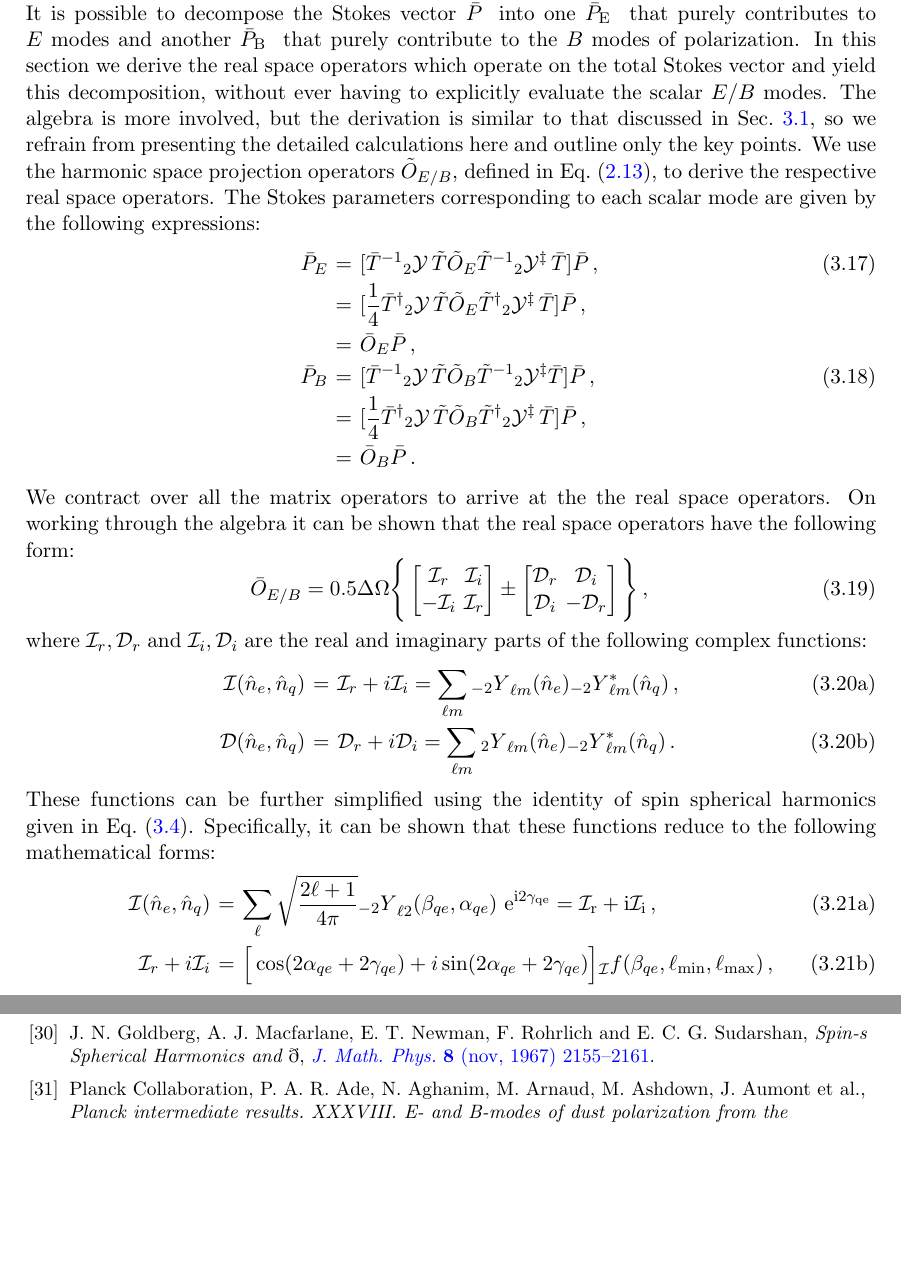
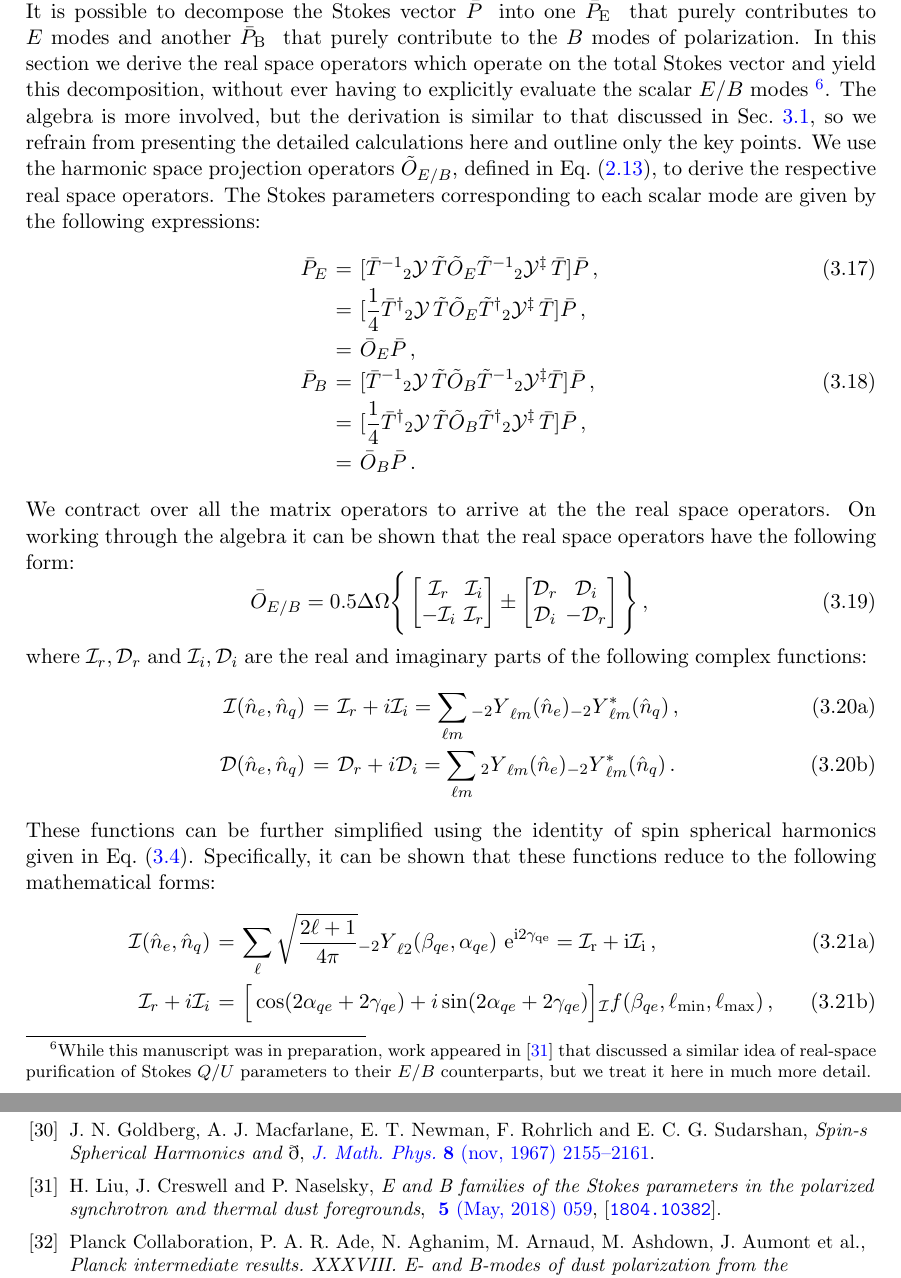
Before and after one commit to adityarotti/Real-space-QU-to-EB-translation, a LaTeX document (articles/formalism/article.tex, which reads articles/formalism/sections/real_space_formalism.tex): two parts of pages 14 and 27 of 29 before the commit and two parts of pages 14 and 27 of 30 after it, joined at a grey line, cut so that both start at the same text, the shorter picture padded with empty space. Compiled offline with pdfLaTeX; a LaTeX package or settings file that is missing is left out.

Commit message:
relocated footnote

```diff
--- a/articles/formalism/sections/real_space_formalism.tex
+++ b/articles/formalism/sections/real_space_formalism.tex
@@ -341,7 +341,7 @@ Recall that the complex conjugates of these functions switch roles to form the c
 
 %--------------------------------------------------------
 \subsection{Purifying Stokes parameters $Q$/$U$ for $E$/$B$ modes} \label{sec:purify_stokes_qu}
-We can only measure the total Stokes vector, a sum of the part that corresponds to scalar $E$ and the part that corresponds to $B$.  The $E$/$B$ modes are orthogonal to each other in the sense that their respective operators are orthogonal to each other as discussed in \sec{sec:mat_pol_intro}. It is possible to decompose the Stokes vector \vp{} into one \vp{\rm E} that purely contributes to $E$ modes and another \vp{\rm B} that purely contribute to the $B$ modes of polarization. In this section we derive the real space operators which operate on the total Stokes vector and yield this decomposition, without ever having to explicitly evaluate the scalar $E/B$ modes. The algebra is more involved, but the derivation is similar to that discussed in \sec{sec:qu2eb}, so we refrain from presenting the detailed calculations here and outline only the key points. We use the harmonic space projection operators $\tilde O_{E/B}$, defined in \eq{eq:har_eb_op}, to derive the respective real space operators. The Stokes parameters corresponding to each scalar mode are given by the following expressions:
+We can only measure the total Stokes vector, a sum of the part that corresponds to scalar $E$ and the part that corresponds to $B$.  The $E$/$B$ modes are orthogonal to each other in the sense that their respective operators are orthogonal to each other as discussed in \sec{sec:mat_pol_intro}. It is possible to decompose the Stokes vector \vp{} into one \vp{\rm E} that purely contributes to $E$ modes and another \vp{\rm B} that purely contribute to the $B$ modes of polarization. In this section we derive the real space operators which operate on the total Stokes vector and yield this decomposition, without ever having to explicitly evaluate the scalar $E/B$ modes \footnote{While this manuscript was in preparation, work appeared in \cite{2018JCAP...05..059L} that discussed a similar idea of real-space purification of Stokes $Q/U$ parameters to their $E/B$ counterparts, but we treat it here in much more detail.}. The algebra is more involved, but the derivation is similar to that discussed in \sec{sec:qu2eb}, so we refrain from presenting the detailed calculations here and outline only the key points. We use the harmonic space projection operators $\tilde O_{E/B}$, defined in \eq{eq:har_eb_op}, to derive the respective real space operators. The Stokes parameters corresponding to each scalar mode are given by the following expressions:
 %
 \beqry
 \bar{P}_E &=&  [\bar T^{-1}  {{}_2\mathcal{Y}} \, \tilde T  \tilde O_E \tilde T^{-1} {{}_2\mathcal{Y}^{\ddagger}}\, \bar T] \bar{P}  \,, \\
```
